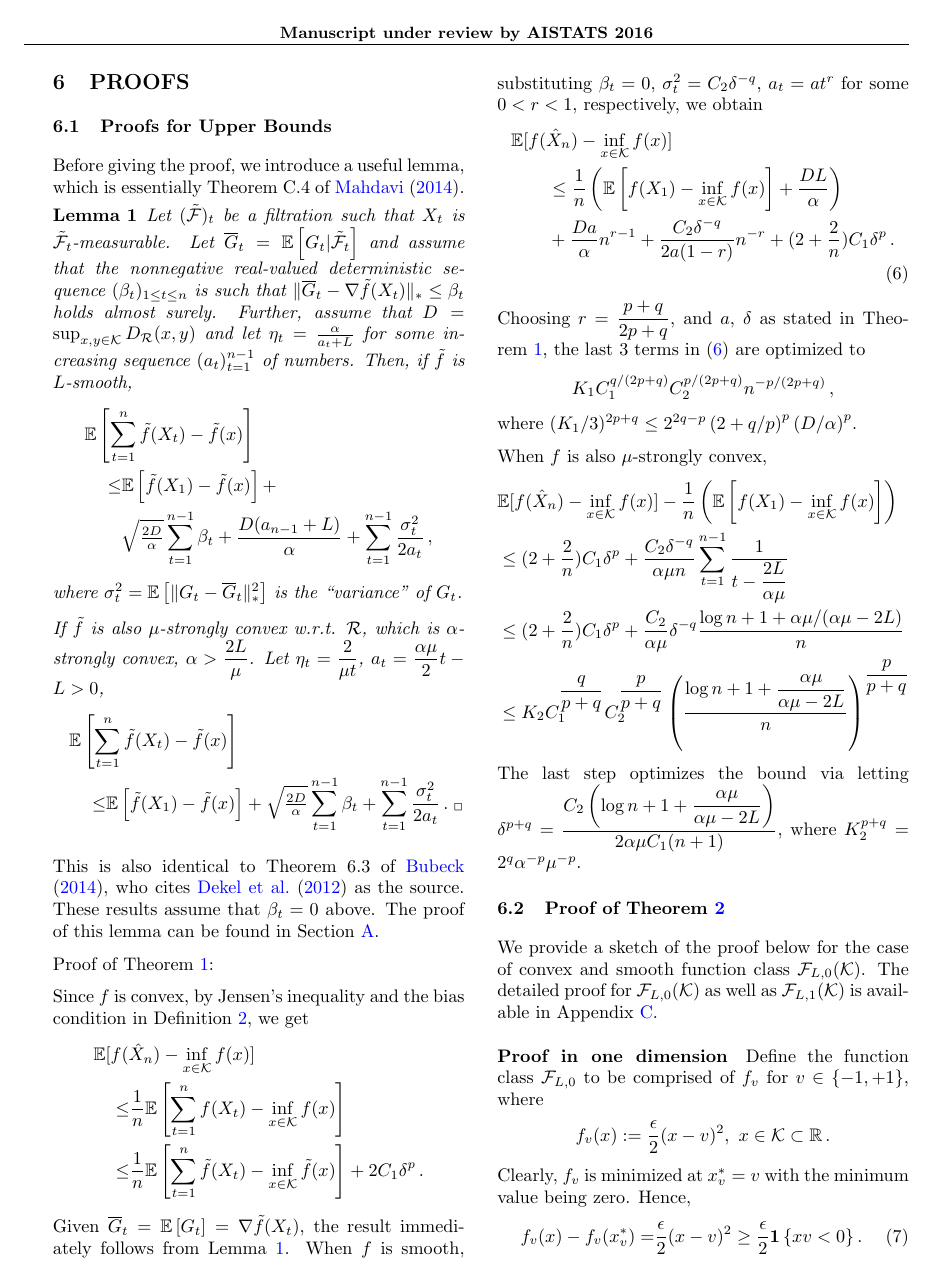
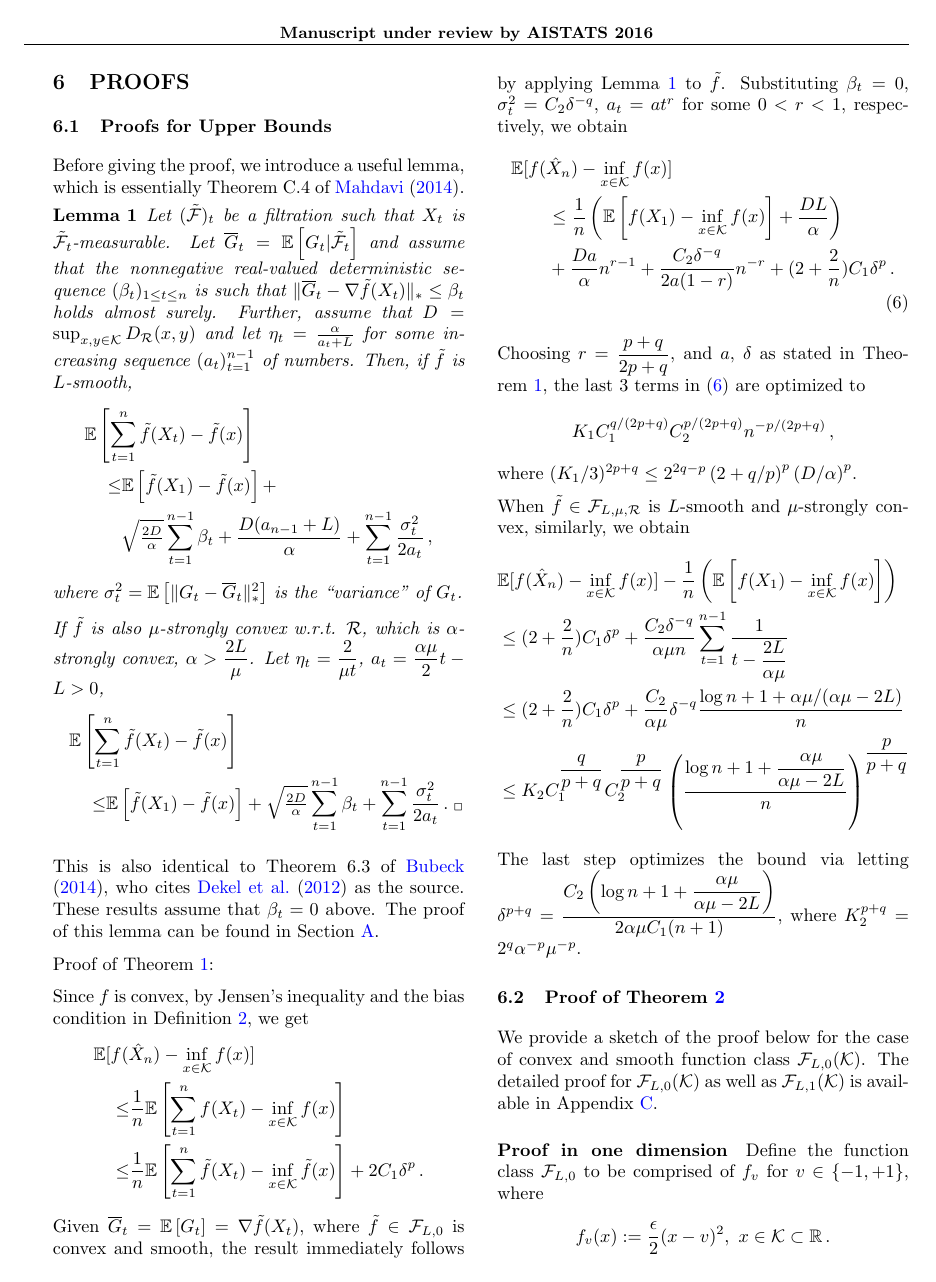
Before and after one commit to Szepi/OptWithGradOracle, a LaTeX paper (bgo.tex, which reads ub_proof.tex): page 8 of 22. Compiled offline with pdfLaTeX.

Commit message:
add tilde f property

```diff
--- a/ub_proof.tex
+++ b/ub_proof.tex
@@ -43,10 +43,9 @@ Since $f$ is convex, by Jensen's inequality and the bias condition in \cref{def:
  \le &\dfrac{1}{n}\EE{ \sum_{t=1}^n \tilde{f}(X_t) - \inf_{x \in \cK}\tilde{f}(x) } +2C_1 \delta^p
  \,.
 \end{align*}
-Given $\overline{G}_t=\EE{G_t} = \nabla \tilde{f}(X_t)$,
-the result immediately follows from Lemma \ref{lem:ub}.
-When $f$ is smooth,
-substituting
+Given $\overline{G}_t=\EE{G_t} = \nabla \tilde{f}(X_t)$, where $\tilde{f}\in \cF_{L,0}$ is convex and smooth,
+the result immediately follows by applying \cref{lem:ub} to $\tilde{f}$.
+Substituting
 %\todox{This may be confusing... since we are using type-II oracle, $\beta_t$ is actually 0.}
  $\beta_t = 0$, $\sigma^2_t = C_2 \delta^{-q}$, $a_t=a t^r$ for some $0<r<1$, respectively, we obtain
  \begin{align}
@@ -65,7 +64,7 @@ substituting
 % $K_1 = 2^{\dfrac{3q}{2(p+q)}} \left( \sqrt{\dfrac{D}{\alpha}} \right)^{\dfrac{p+q^2+2pq}{(p+q)(2p+q)}}+2^{\dfrac{3q}{2(2p+q)}} \left( \sqrt{\dfrac{D}{\alpha}} \right)^{2-\dfrac{1}{2p+q}}$.
  $(K_1/3)^{2p+q} \le 2^{2q-p}\left(2+q/p \right)^p \left(D/\alpha\right)^{p}$.
 
- When $f$ is also $\mu$-strongly convex,
+ When $\tilde{f}\in \cF_{L,\mu, \cR}$ is $L$-smooth and $\mu$-strongly convex, similarly, we obtain
  \begin{align*}
 & \E[f(\hat X_n) - \inf_{x \in \cK} f(x)] -\dfrac{1}{n}\left(\EE{f(X_1)-\inf_{x \in \cK}f(x)}\right)\\
 &\le (2+\dfrac{2}{n})C_1\delta^p+\dfrac{C_2 \delta^{-q}}{\alpha \mu n} \sum_{t=1}^{n-1}\dfrac{1}{t-\dfrac{2L}{\alpha \mu}}\\
```
Also changed, not shown: results.tex (+2 -4 lines).
